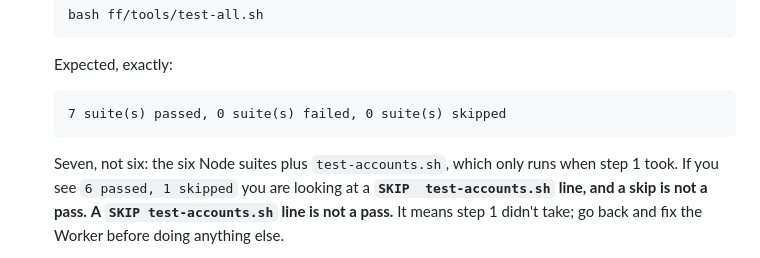
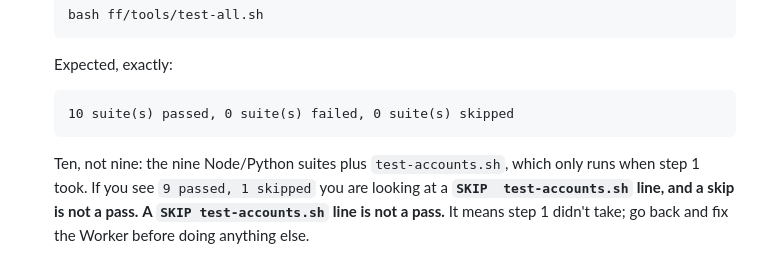
Before and after one commit to kenlincejr/Copilot-Website-Cloudflare, a Markdown page: ff/tools/draft-day.md, the part around the change. Drawn GitHub-style.

Commit message:
Tell draft day how many suites to expect
The runbook pins "7 suite(s) passed" and warns that "6 passed, 1 skipped"
means the Worker never came up. test-all.sh runs ten suites now. Following
the page tonight, a healthy run reads as a failed one — and the instruction
under it is to stop and fix the Worker, which is the wrong move an hour
before a draft.

Co-Authored-By: Claude Opus 5 <noreply@anthropic.com>

````diff
--- a/ff/tools/draft-day.md
+++ b/ff/tools/draft-day.md
@@ -87,10 +87,10 @@ yesterday and refused today is the most important line the tool can print.
    ```
    Expected, exactly:
    ```
-   7 suite(s) passed, 0 suite(s) failed, 0 suite(s) skipped
+   10 suite(s) passed, 0 suite(s) failed, 0 suite(s) skipped
    ```
-   Seven, not six: the six Node suites plus `test-accounts.sh`, which only runs when
-   step 1 took. If you see `6 passed, 1 skipped` you are looking at a
+   Ten, not nine: the nine Node/Python suites plus `test-accounts.sh`, which only runs
+   when step 1 took. If you see `9 passed, 1 skipped` you are looking at a
    **`SKIP  test-accounts.sh` line, and a skip is not a pass.** **A `SKIP test-accounts.sh` line is not a pass.** It means
    step 1 didn't take; go back and fix the Worker before doing anything else.
 
````
